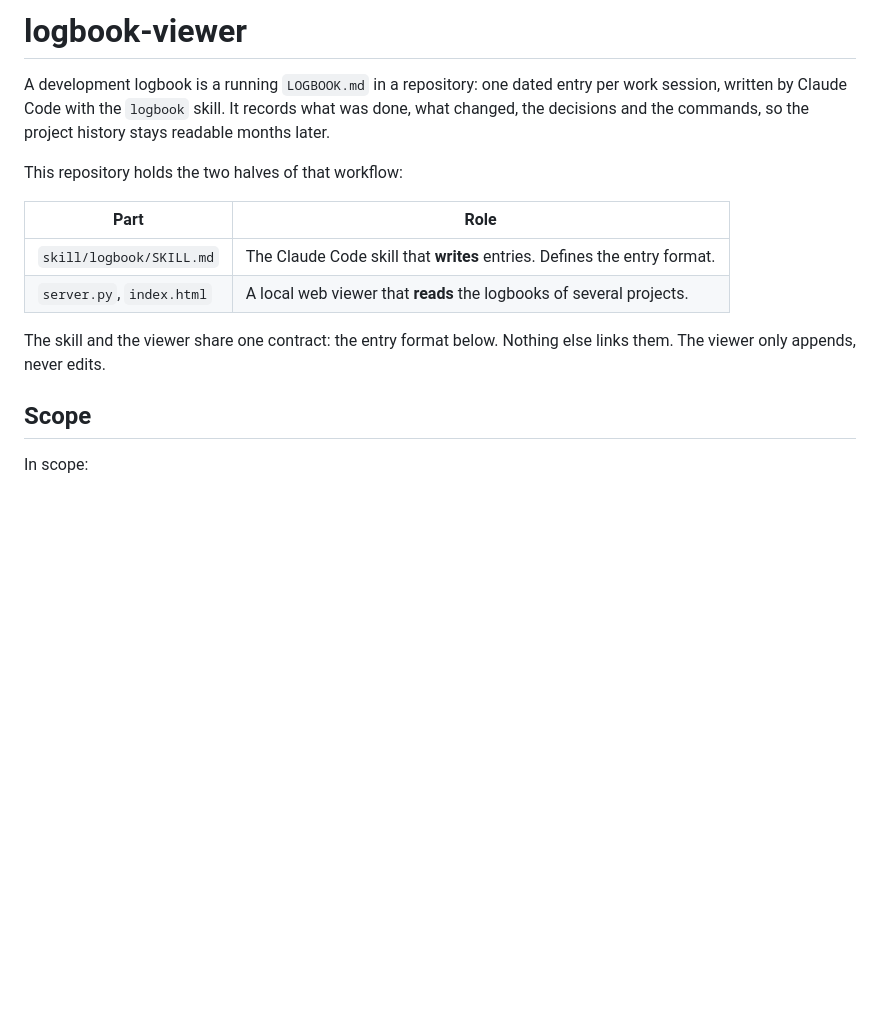
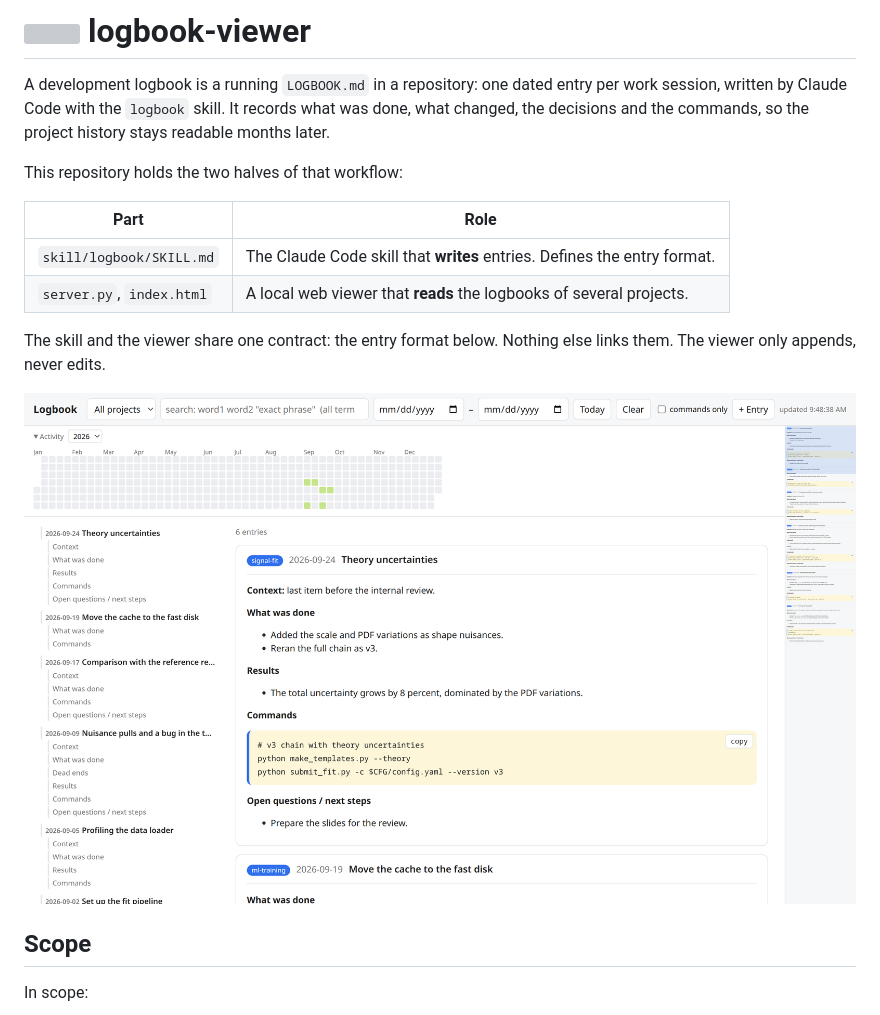
Before and after one commit to valsdav/logbook-viewer, a Markdown page: README.md, the part around the change printed below. GitHub-like rendering; pictures changed too: docs/screenshot.png (added); blank space fills up the shorter version; grey boxes are pictures that could not be loaded.

```diff
--- a/README.md
+++ b/README.md
@@ -10,6 +10,8 @@ This repository holds the two halves of that workflow:
 | `server.py`, `index.html` | A local web viewer that **reads** the logbooks of several projects. |
 
 The skill and the viewer share one contract: the entry format below. Nothing else links them. The viewer only appends, never edits.
+
+![The viewer: top bar with project, search and period filters, the year activity strip, the entry list on the left and the entries with command blocks on the right](docs/screenshot.png)
 
 ## Scope
 
```
Also changed, not shown: other parts of README.md (+1 -1 lines).
